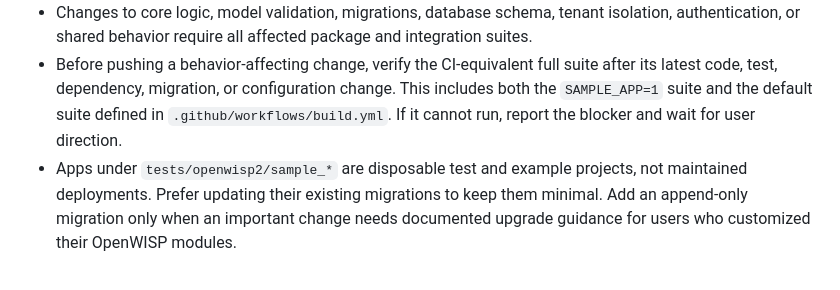
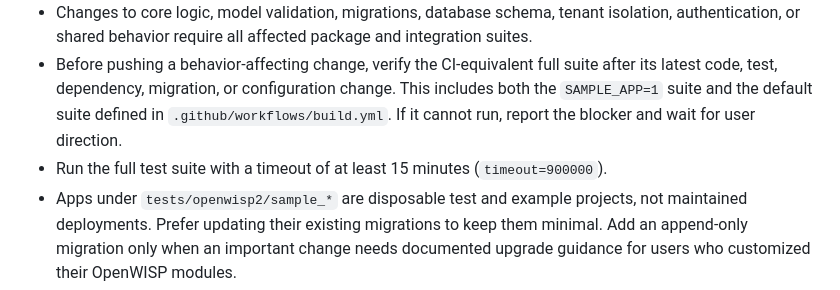
Before and after one commit to openwisp/openwisp-notifications, a Markdown page: AGENTS.md, the part around the change. GitHub-like rendering.

Commit message:
[docs] Added full-suite timeout guidance
[skip ci]

```diff
--- a/AGENTS.md
+++ b/AGENTS.md
@@ -30,6 +30,7 @@ If instructions conflict, repository config and CI workflows win first, official
 - For focused tests, call `./tests/manage.py test <pythonpath>` directly. Use `./runtests` only for the full suite because it runs multiple coverage and integration configurations and is not a focused-test runner.
 - Changes to core logic, model validation, migrations, database schema, tenant isolation, authentication, or shared behavior require all affected package and integration suites.
 - Before pushing a behavior-affecting change, verify the CI-equivalent full suite after its latest code, test, dependency, migration, or configuration change. This includes both the `SAMPLE_APP=1` suite and the default suite defined in `.github/workflows/build.yml`. If it cannot run, report the blocker and wait for user direction.
+- Run the full test suite with a timeout of at least 15 minutes (`timeout=900000`).
 - Apps under `tests/openwisp2/sample_*` are disposable test and example projects, not maintained deployments. Prefer updating their existing migrations to keep them minimal. Add an append-only migration only when an important change needs documented upgrade guidance for users who customized their OpenWISP modules.
 - Prefer in-process tests so coverage tools can measure changed code.
 - Keep helpers and classes used by only one test method inside that method. Promote them to class or module scope only when genuinely reused.
```
